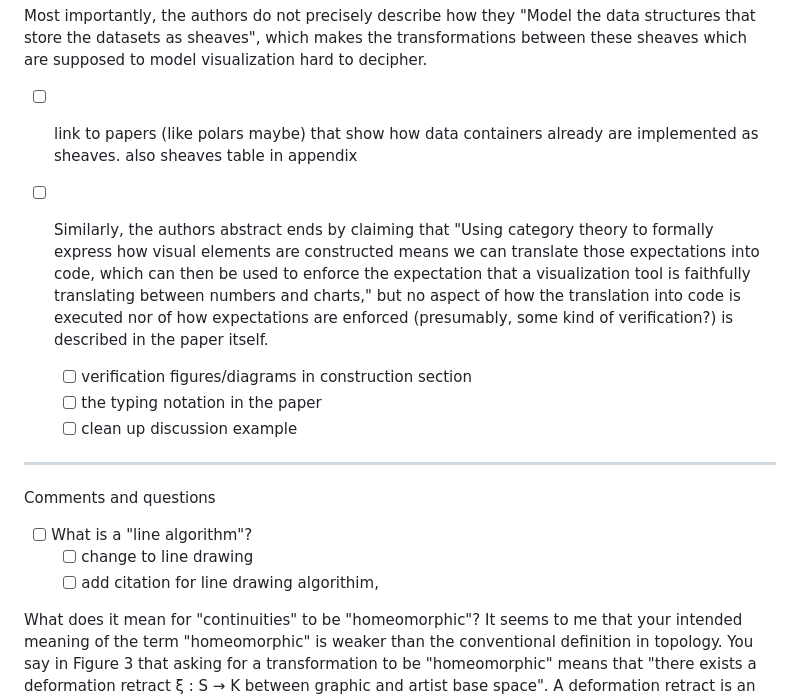
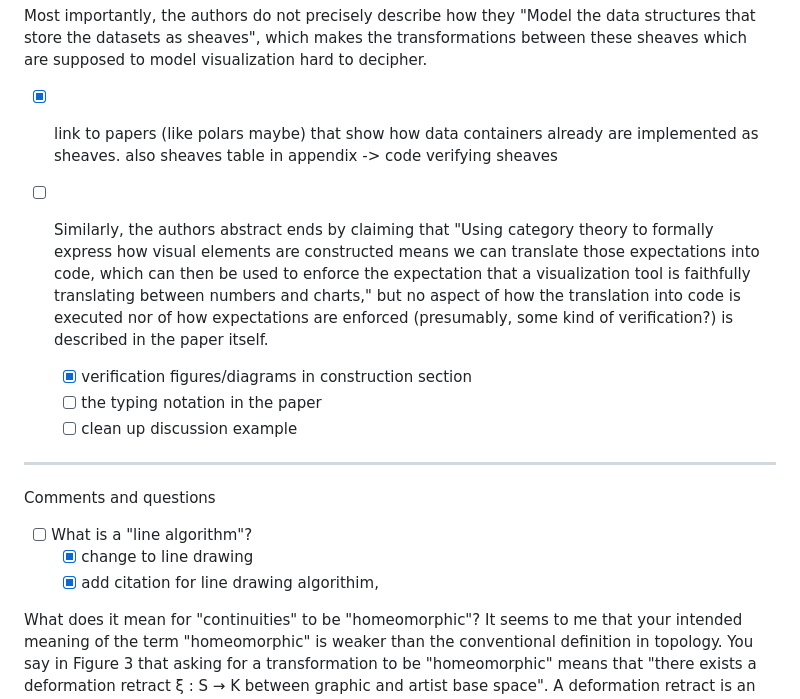
Before and after one commit to story645/team, a Markdown page: notes/syco_review.md, the part around one of its changes. GitHub-like rendering.

Commit message:
closes #44
Updated various sections of the syco_review.md to reflect completed tasks, including adding citations, clarifying terminology, and correcting typos.

```diff
--- a/notes/syco_review.md
+++ b/notes/syco_review.md
@@ -1,8 +1,8 @@
 Most importantly, the authors do not precisely describe how they "Model the data structures that store the datasets as sheaves", which makes the transformations between these sheaves which are supposed to model visualization hard to decipher.
-- [ ] link to papers (like polars maybe) that show how data containers already are implemented as sheaves. also sheaves table in appendix
+- [x] link to papers (like polars maybe) that show how data containers already are implemented as sheaves. also sheaves table in appendix -> code verifying sheaves
 
 - [ ] Similarly, the authors abstract ends by claiming that "Using category theory to formally express how visual elements are constructed means we can translate those expectations into code, which can then be used to enforce the expectation that a visualization tool is faithfully translating between numbers and charts," but no aspect of how the translation into code is executed nor of how expectations are enforced (presumably, some kind of verification?) is described in the paper itself.
-    - [ ] verification figures/diagrams in construction section
+    - [x] verification figures/diagrams in construction section
     - [ ] the typing notation in the paper
     - [ ] clean up discussion example
 ---
@@ -10,8 +10,8 @@ Most importantly, the authors do not precisely describe how they "Model the data
 Comments and questions
 
 - [ ] What is a "line algorithm"?
-    - [ ] change to line drawing
-    - [ ] add citation for line drawing algorithim,
+    - [x] change to line drawing
+    - [x] add citation for line drawing algorithim,
 
 What does it mean for "continuities" to be "homeomorphic"? It seems to me that your intended meaning of the term "homeomorphic" is weaker than the conventional definition in topology. You say in Figure 3 that asking for a transformation to be "homeomorphic" means that "there exists a deformation retract ξ : S → K between graphic and artist base space". A deformation retract is an instance of a homotopy equivalence; should you be using "homotopic" in place of "homeomorphic"?
 - [ ] definition of homemorphism we're using is in related work, key is the continuos inverse
```
Also changed, not shown: other parts of notes/syco_review.md (+33 -33 lines).
